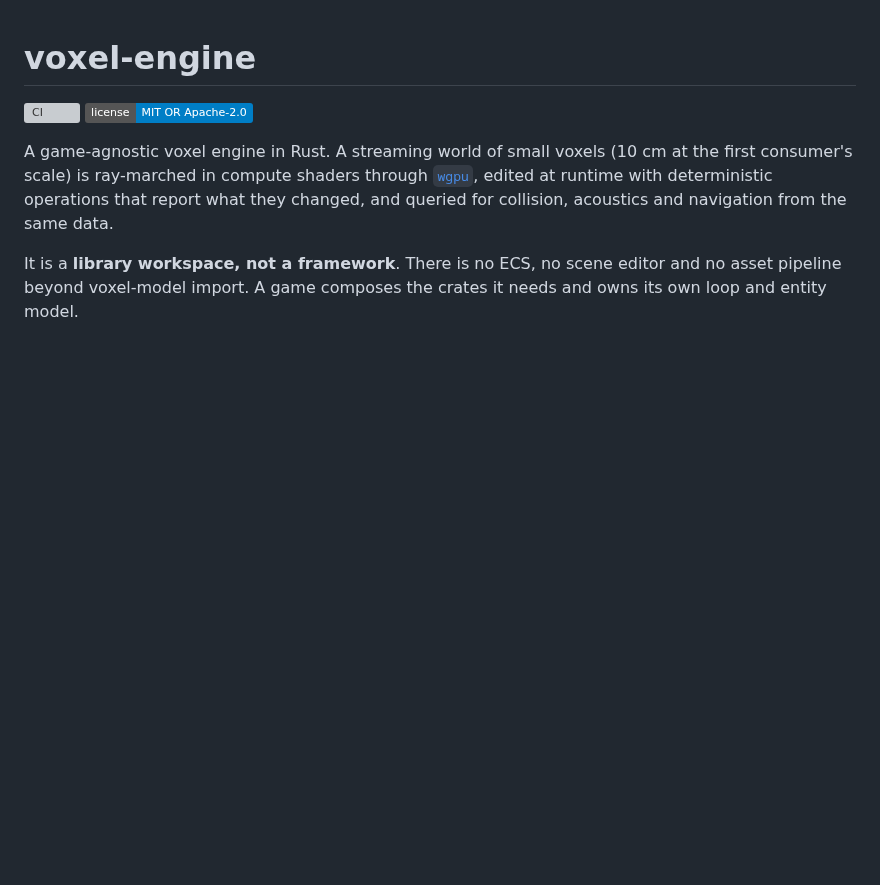
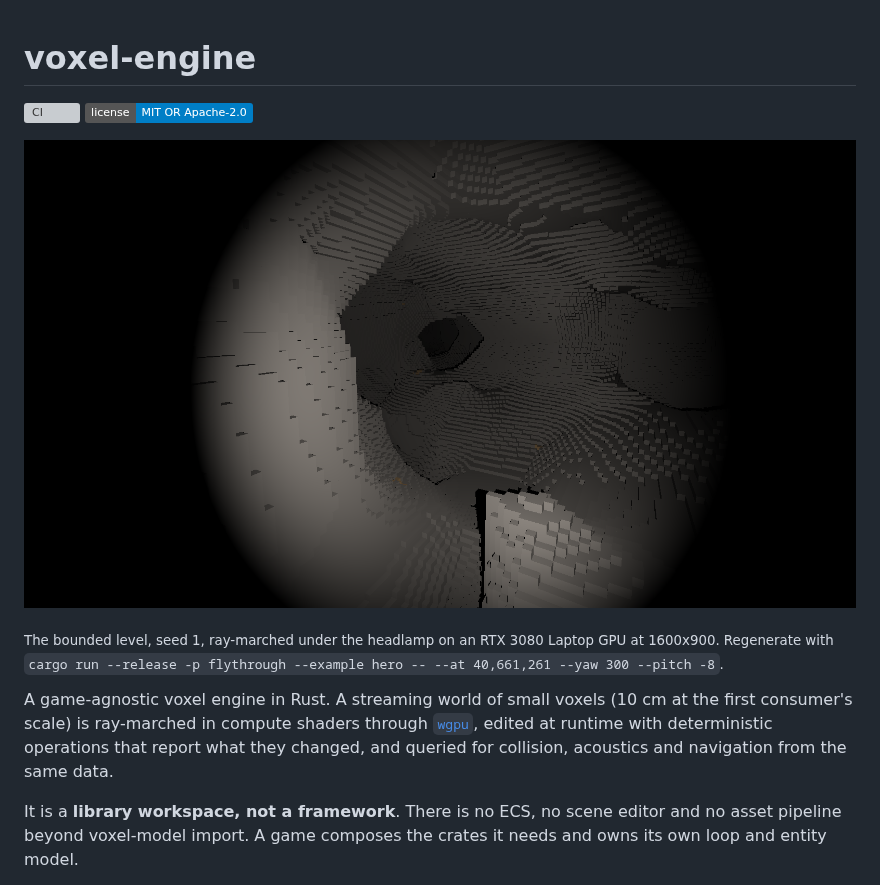
Before and after one commit to IgorKonovalov/voxel-engine, a Markdown page: README.md, the part around the change. Rendered like a GitHub page; pictures changed too: docs/images/hero.png (added); badges without logos; blank space fills up the shorter version; grey boxes are pictures that could not be loaded.

```diff
--- a/README.md
+++ b/README.md
@@ -2,6 +2,12 @@
 
 [![CI](https://github.com/IgorKonovalov/voxel-engine/actions/workflows/ci.yml/badge.svg)](https://github.com/IgorKonovalov/voxel-engine/actions/workflows/ci.yml)
 [![License: MIT OR Apache-2.0](https://img.shields.io/badge/license-MIT%20OR%20Apache--2.0-blue.svg)](#license)
+
+![A cave passage in the fly-through's bounded level, lit by the headlamp](docs/images/hero.png)
+
+<sub>The bounded level, seed 1, ray-marched under the headlamp on an RTX 3080 Laptop GPU at
+1600x900. Regenerate with `cargo run --release -p flythrough --example hero -- --at 40,661,261
+--yaw 300 --pitch -8`.</sub>
 
 A game-agnostic voxel engine in Rust. A streaming world of small voxels (10 cm at the first
 consumer's scale) is ray-marched in compute shaders through [`wgpu`](https://wgpu.rs), edited at
```
Also changed, not shown: 1 other file.
